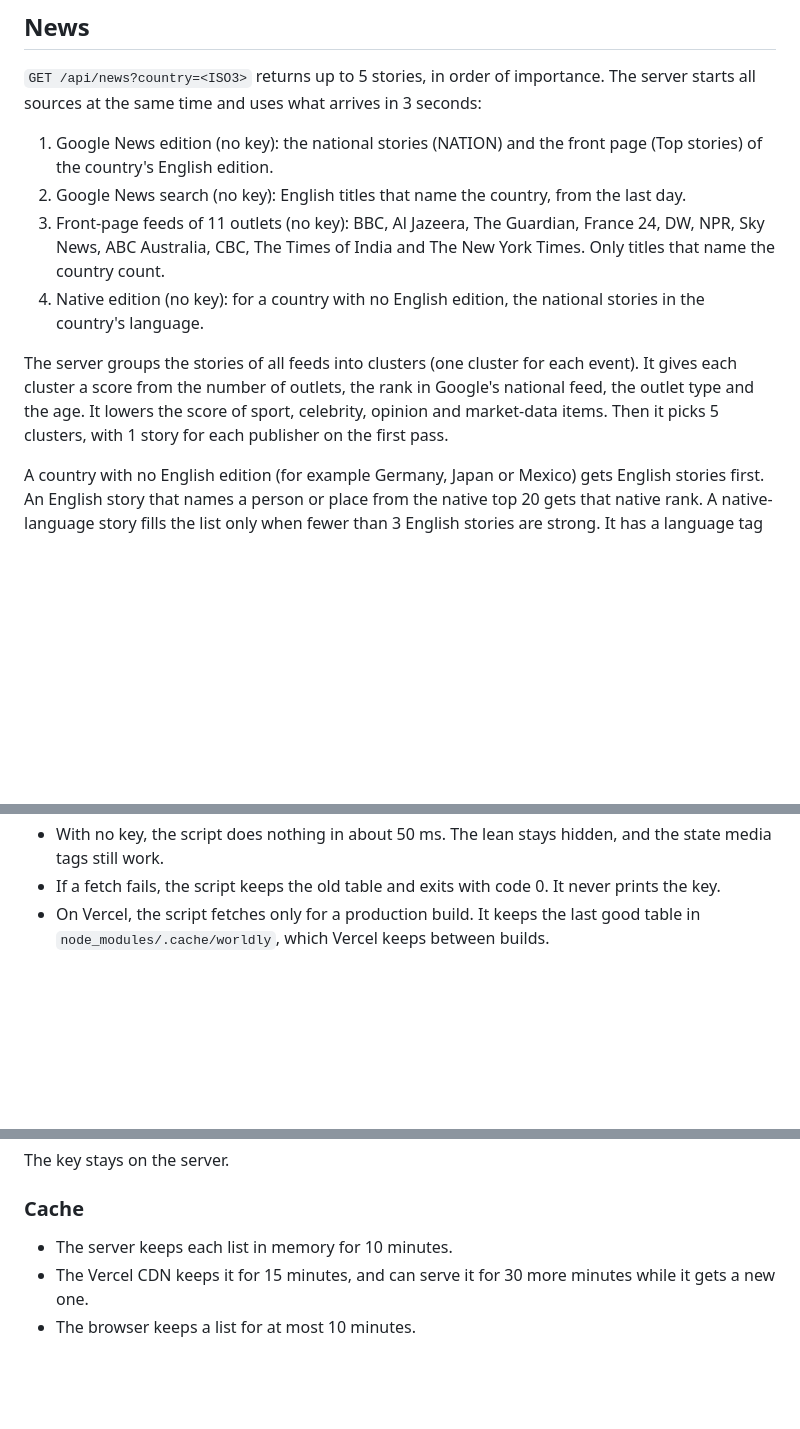
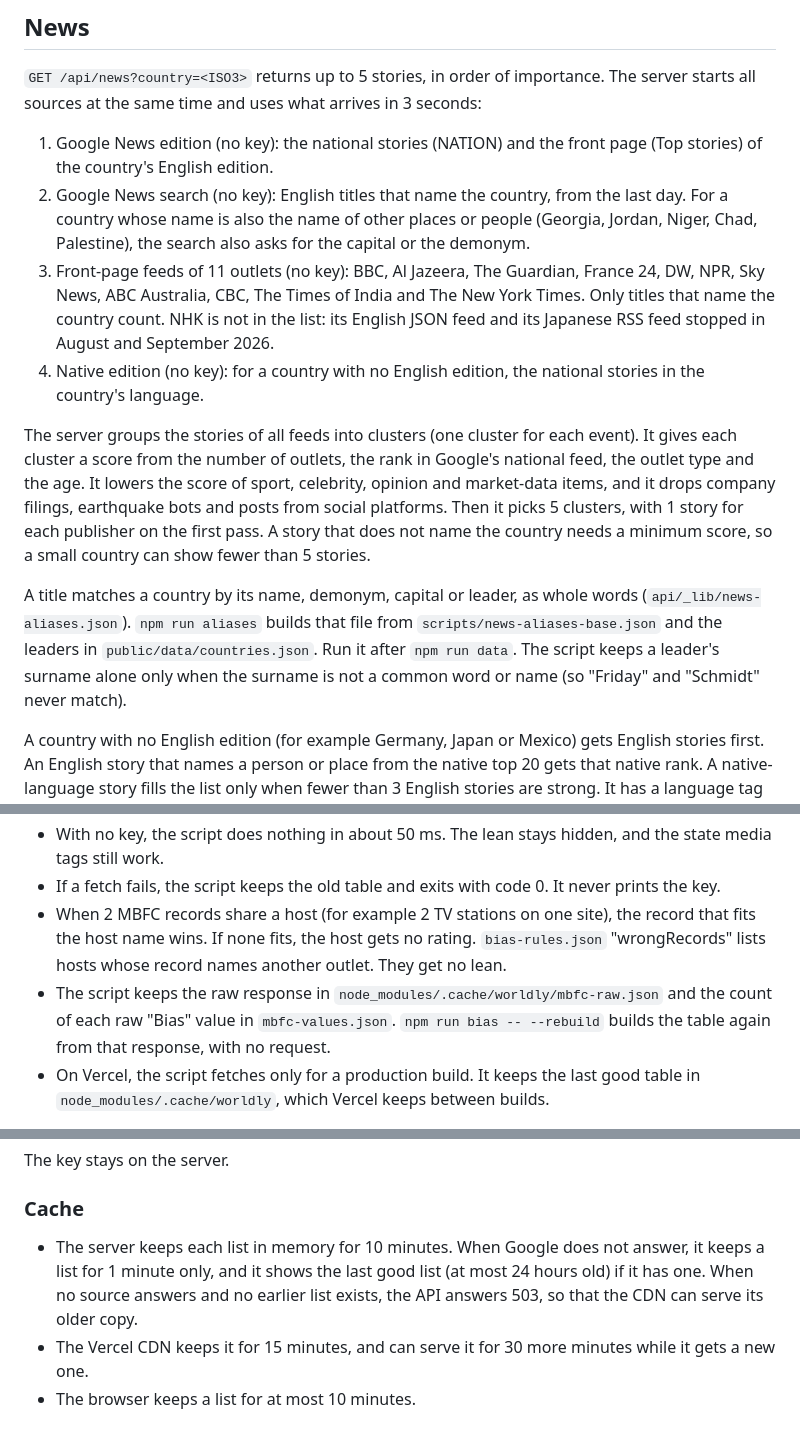
Before and after one commit to makaveli2P/worldly, a Markdown page: README.md, 3 parts joined by grey strips. GitHub-like rendering; blank space fills up the shorter version.

```diff
--- a/README.md
+++ b/README.md
@@ -73,11 +73,13 @@ Other commands:
 `GET /api/news?country=<ISO3>` returns up to 5 stories, in order of importance. The server starts all sources at the same time and uses what arrives in 3 seconds:
 
 1. Google News edition (no key): the national stories (NATION) and the front page (Top stories) of the country's English edition.
-2. Google News search (no key): English titles that name the country, from the last day.
-3. Front-page feeds of 11 outlets (no key): BBC, Al Jazeera, The Guardian, France 24, DW, NPR, Sky News, ABC Australia, CBC, The Times of India and The New York Times. Only titles that name the country count.
+2. Google News search (no key): English titles that name the country, from the last day. For a country whose name is also the name of other places or people (Georgia, Jordan, Niger, Chad, Palestine), the search also asks for the capital or the demonym.
+3. Front-page feeds of 11 outlets (no key): BBC, Al Jazeera, The Guardian, France 24, DW, NPR, Sky News, ABC Australia, CBC, The Times of India and The New York Times. Only titles that name the country count. NHK is not in the list: its English JSON feed and its Japanese RSS feed stopped in August and September 2026.
 4. Native edition (no key): for a country with no English edition, the national stories in the country's language.
 
-The server groups the stories of all feeds into clusters (one cluster for each event). It gives each cluster a score from the number of outlets, the rank in Google's national feed, the outlet type and the age. It lowers the score of sport, celebrity, opinion and market-data items. Then it picks 5 clusters, with 1 story for each publisher on the first pass.
+The server groups the stories of all feeds into clusters (one cluster for each event). It gives each cluster a score from the number of outlets, the rank in Google's national feed, the outlet type and the age. It lowers the score of sport, celebrity, opinion and market-data items, and it drops company filings, earthquake bots and posts from social platforms. Then it picks 5 clusters, with 1 story for each publisher on the first pass. A story that does not name the country needs a minimum score, so a small country can show fewer than 5 stories.
+
+A title matches a country by its name, demonym, capital or leader, as whole words (`api/_lib/news-aliases.json`). `npm run aliases` builds that file from `scripts/news-aliases-base.json` and the leaders in `public/data/countries.json`. Run it after `npm run data`. The script keeps a leader's surname alone only when the surname is not a common word or name (so "Friday" and "Schmidt" never match).
 
 A country with no English edition (for example Germany, Japan or Mexico) gets English stories first. An English story that names a person or place from the native top 20 gets that native rank. A native-language story fills the list only when fewer than 3 English stories are strong. It has a language tag (for example "DE").
 
@@ -100,6 +102,8 @@ The MBFC terms do not allow redistribution, and this repo is public. So the MBFC
 - The script gets the data from the official MBFC RapidAPI product. It does this only when `RAPIDAPI_KEY` is set and the table is missing or older than 25 days. The free plan allows 3 requests a month.
 - With no key, the script does nothing in about 50 ms. The lean stays hidden, and the state media tags still work.
 - If a fetch fails, the script keeps the old table and exits with code 0. It never prints the key.
+- When 2 MBFC records share a host (for example 2 TV stations on one site), the record that fits the host name wins. If none fits, the host gets no rating. `bias-rules.json` "wrongRecords" lists hosts whose record names another outlet. They get no lean.
+- The script keeps the raw response in `node_modules/.cache/worldly/mbfc-raw.json` and the count of each raw "Bias" value in `mbfc-values.json`. `npm run bias -- --rebuild` builds the table again from that response, with no request.
 - On Vercel, the script fetches only for a production build. It keeps the last good table in `node_modules/.cache/worldly`, which Vercel keeps between builds.
 
 The State Media Monitor table (`api/_lib/state-media.json`, CC BY 4.0) is in git. `npm run bias -- --smm` builds it again from the dataset and the hand map `scripts/bias-smm-domains.json` (State Media Monitor id to hosts).
@@ -125,7 +129,7 @@ The key stays on the server.
 
 ### Cache
 
-- The server keeps each list in memory for 10 minutes.
+- The server keeps each list in memory for 10 minutes. When Google does not answer, it keeps a list for 1 minute only, and it shows the last good list (at most 24 hours old) if it has one. When no source answers and no earlier list exists, the API answers 503, so that the CDN can serve its older copy.
 - The Vercel CDN keeps it for 15 minutes, and can serve it for 30 more minutes while it gets a new one.
 - The browser keeps a list for at most 10 minutes.
 
```
Also changed, not shown: api/_lib/README.md (+19 -10 lines).
